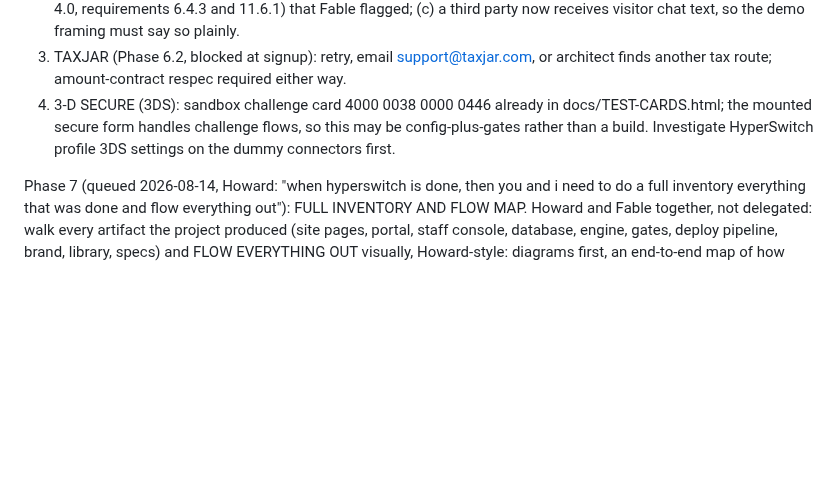
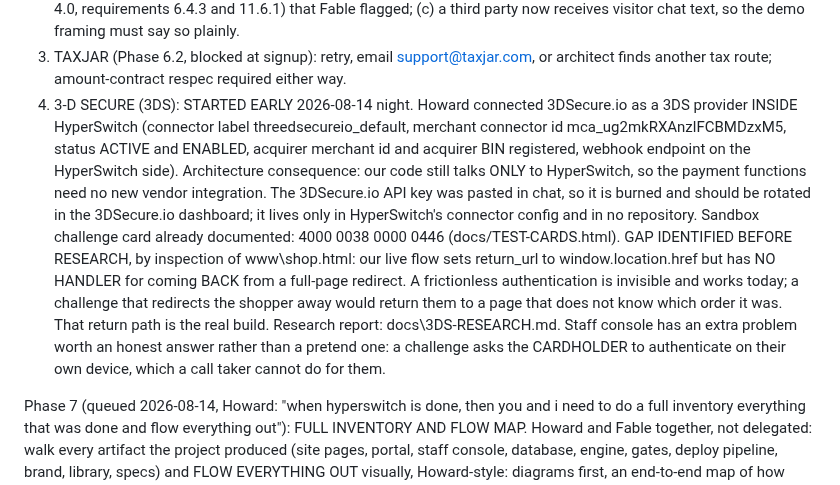
Before and after one commit to howkoz/orvanna, a Markdown page: MLM-PILOT/ROADMAP.md, the part around the change. GitHub-like rendering; blank space fills up the shorter version.

Commit message:
3DS: 3DSecure.io connected via HyperSwitch; return-path gap identified; research underway

```diff
--- a/MLM-PILOT/ROADMAP.md
+++ b/MLM-PILOT/ROADMAP.md
@@ -191,10 +191,26 @@ for Sunday"). Runs after or alongside Phase 7's flow-out, his ordering call:
    receives visitor chat text, so the demo framing must say so plainly.
 3. TAXJAR (Phase 6.2, blocked at signup): retry, email support@taxjar.com, or
    architect finds another tax route; amount-contract respec required either way.
-4. 3-D SECURE (3DS): sandbox challenge card 4000 0038 0000 0446 already in
-   docs/TEST-CARDS.html; the mounted secure form handles challenge flows, so
-   this may be config-plus-gates rather than a build. Investigate HyperSwitch
-   profile 3DS settings on the dummy connectors first.
+4. 3-D SECURE (3DS): STARTED EARLY 2026-08-14 night. Howard connected
+   3DSecure.io as a 3DS provider INSIDE HyperSwitch (connector label
+   threedsecureio_default, merchant connector id mca_ug2mkRXAnzlFCBMDzxM5,
+   status ACTIVE and ENABLED, acquirer merchant id and acquirer BIN
+   registered, webhook endpoint on the HyperSwitch side). Architecture
+   consequence: our code still talks ONLY to HyperSwitch, so the payment
+   functions need no new vendor integration. The 3DSecure.io API key was
+   pasted in chat, so it is burned and should be rotated in the 3DSecure.io
+   dashboard; it lives only in HyperSwitch's connector config and in no
+   repository. Sandbox challenge card already documented:
+   4000 0038 0000 0446 (docs/TEST-CARDS.html).
+   GAP IDENTIFIED BEFORE RESEARCH, by inspection of www\shop.html: our live
+   flow sets return_url to window.location.href but has NO HANDLER for
+   coming BACK from a full-page redirect. A frictionless authentication is
+   invisible and works today; a challenge that redirects the shopper away
+   would return them to a page that does not know which order it was. That
+   return path is the real build. Research report: docs\3DS-RESEARCH.md.
+   Staff console has an extra problem worth an honest answer rather than a
+   pretend one: a challenge asks the CARDHOLDER to authenticate on their own
+   device, which a call taker cannot do for them.
 
 Phase 7 (queued 2026-08-14, Howard: "when hyperswitch is done, then you and i
 need to do a full inventory everything that was done and flow everything out"):
```
